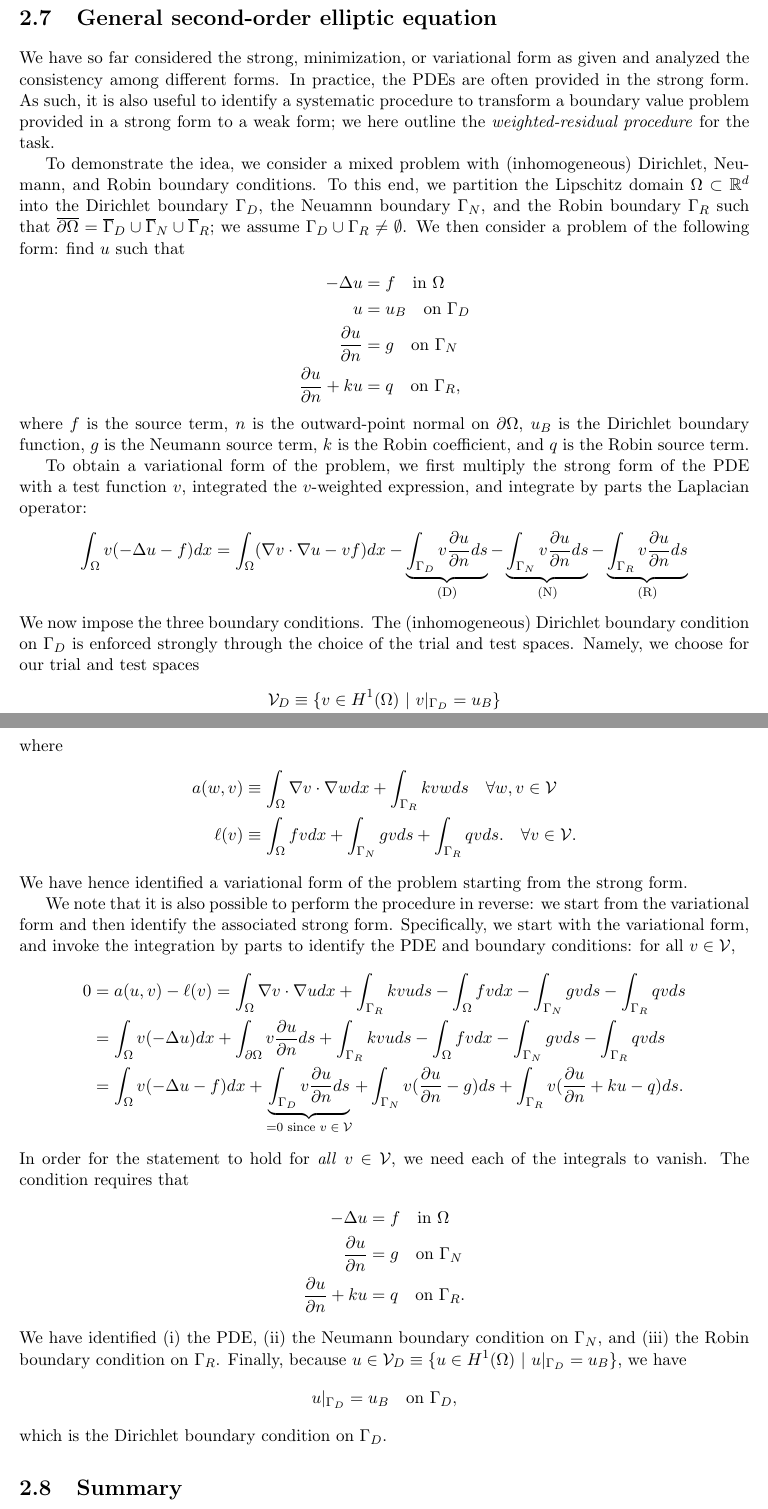
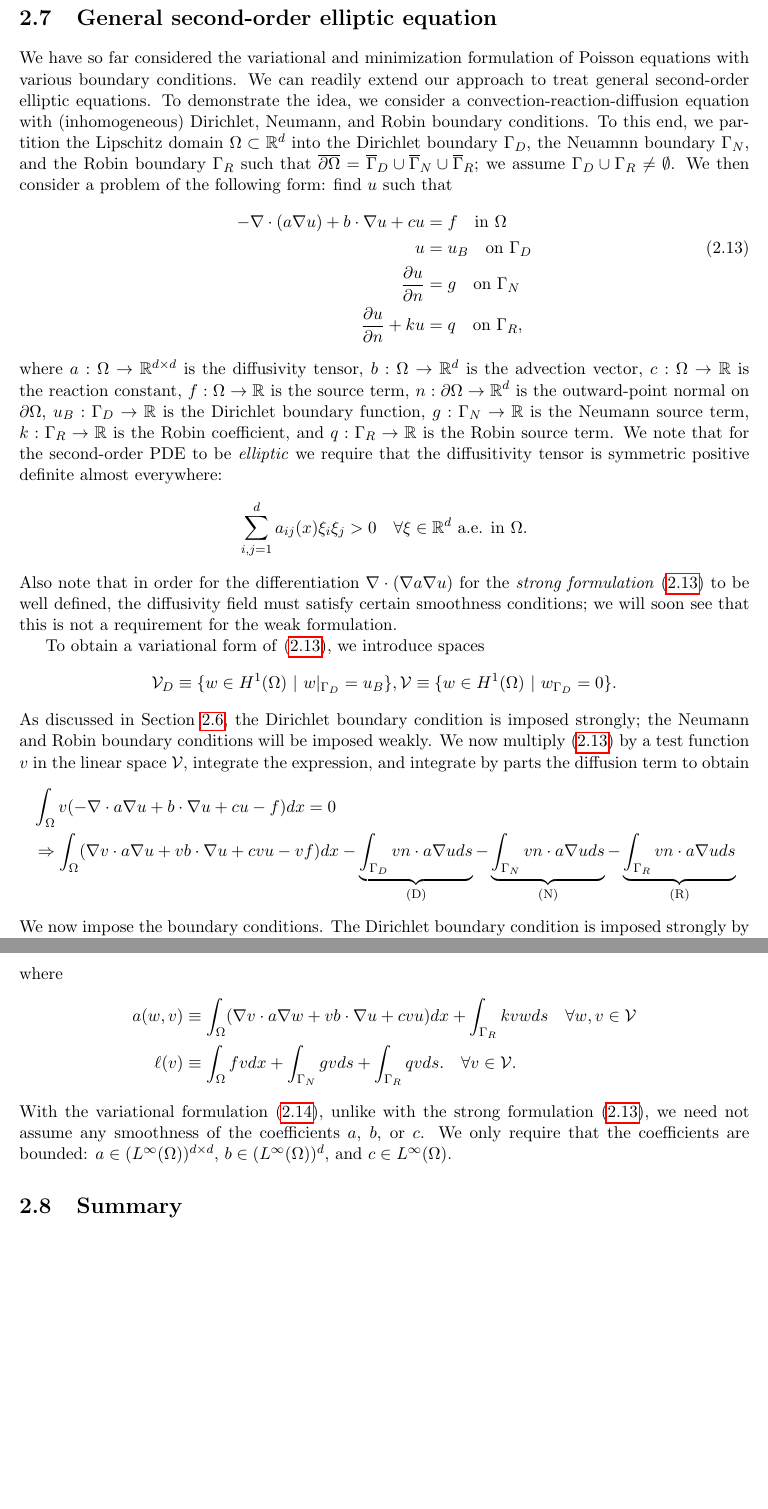
Before and after one commit to GDonoghue0/aer1418, a LaTeX thesis (main.tex, which reads poissonnd.tex): two parts of pages 23 and 24 of 41 before the commit and two parts of pages 23 and 24 of 40 after it, joined at a grey line, cut so that both start at the same text, the shorter picture padded with empty space. Compiled offline with pdfLaTeX.

Commit message:
updated lecture 2

```diff
--- a/main.tex
+++ b/main.tex
@@ -17,7 +17,7 @@
 \include{commands}
 
 \renewcommand{\chaptername}{Lecture}
-\newcommand{\disclaimer}{\copyright2018 Masayuki Yano.  Prepared for AER1418 Variational Methods for PDEs taught at University of Toronto.}
+\newcommand{\disclaimer}{\copyright2018 Masayuki Yano.  Prepared for AER1418 Variational Methods for PDEs taught at the University of Toronto.}
 
 %\titleformat{\chapter}[display]
 %            {\huge\bfseries}{Lecture \thechapter}{0.5ex}
--- a/poissonnd.tex
+++ b/poissonnd.tex
@@ -420,32 +421,33 @@ We can readily show, using the same procedure used in Section~\ref{sec:pos1d_min
 
 
 \section{General second-order elliptic equation}
-We have so far considered the strong, minimization, or variational form as given and analyzed the consistency among different forms.  In practice, the PDEs are often provided in the strong form. As such, it is also useful to identify a systematic procedure to transform a boundary value problem provided in a strong form to a weak form; we here outline the \emph{weighted-residual procedure} for the task.
+We have so far considered the variational and minimization formulation of Poisson equations with various boundary conditions. We can readily extend our approach to treat general second-order elliptic equations. To demonstrate the idea, we consider a convection-reaction-diffusion equation with (inhomogeneous) Dirichlet, Neumann, and Robin boundary conditions. To this end, we partition the Lipschitz domain $\Omega \subset \RR^d$ into the Dirichlet boundary $\Gamma_D$, the Neuamnn boundary $\Gamma_N$, and the Robin boundary $\Gamma_R$ such that $\overline{\partial \Omega} = \overline{\Gamma}_D \cup \overline{\Gamma}_N \cup \overline{\Gamma}_R$; we assume $\Gamma_D \cup \Gamma_R \neq \emptyset$. We then consider a problem of the following form: find $u$ such that
+\begin{align}
+  - \nabla \cdot (a \nabla u) + b \cdot \nabla u + c u &= f \quad \text{in } \Omega
+  \notag \\
+  u &= u_B \quad \text{on } \Gamma_D \label{eq:posnd_gen_strong} \\
+  \pp{u}{n} &= g \quad \text{on } \Gamma_N \notag \\
+  \pp{u}{n}+ k u &= q \quad \text{on } \Gamma_R, \notag
+\end{align}
+where $a: \Omega \to \RR^{d \times d}$ is the diffusivity tensor, $b: \Omega \to \RR^d$ is the advection vector, $c: \Omega \to \RR$ is the reaction constant, $f: \Omega \to \RR$ is the source term,  $n: \partial \Omega \to \RR^d$ is the outward-point normal on $\partial \Omega$, $u_B: \Gamma_D \to \RR$ is the Dirichlet boundary function, $g: \Gamma_N \to \RR$ is the Neumann source term, $k: \Gamma_R \to \RR$ is the Robin coefficient, and $q: \Gamma_R \to \RR$ is the Robin source term.  We note that for the second-order PDE to be \emph{elliptic} we require that the diffusitivity tensor is symmetric positive definite almost everywhere:
+\begin{equation*}
+  \sum_{i,j=1}^d a_{ij}(x) \xi_i \xi_j > 0 \quad \forall \xi \in \RR^d \text{ a.e. in } \Omega.
+\end{equation*}
+Also note that in order for the differentiation $\nabla \cdot (\nabla a \nabla u)$ for the \emph{strong formulation} \eqref{eq:posnd_gen_strong} to be well defined, the diffusivity field must satisfy certain smoothness conditions; we will soon see that this is not a requirement for the weak formulation.
 
-To demonstrate the idea, we consider a mixed problem with (inhomogeneous) Dirichlet, Neumann, and Robin boundary conditions.
-To this end, we partition the Lipschitz domain $\Omega \subset \RR^d$ into the Dirichlet boundary $\Gamma_D$, the Neuamnn boundary $\Gamma_N$, and the Robin boundary $\Gamma_R$ such that $\overline{\partial \Omega} = \overline{\Gamma}_D \cup \overline{\Gamma}_N \cup \overline{\Gamma}_R$; we assume $\Gamma_D \cup \Gamma_R \neq \emptyset$. We then consider a problem of the following form: find $u$ such that
+To obtain a variational form of~\eqref{eq:posnd_gen_strong}, we introduce spaces
+\begin{equation*}
+  \calV_D \equiv \{ w \in H^1(\Omega) \ | \ w|_{\Gamma_D} = u_B \}, \\
+  \calV \equiv \{ w \in H^1(\Omega) \ | \ w_{\Gamma_D} = 0 \}.
+\end{equation*}
+As discussed in Section~\ref{sec:posnd_inhomo_bc}, the Dirichlet boundary condition is imposed strongly; the Neumann and Robin boundary conditions will be imposed weakly.  We now multiply~\eqref{eq:posnd_gen_strong} by a test function $v$ in the linear space $\calV$, integrate the expression, and integrate by parts the diffusion term to obtain
 \begin{align*}
-  - \Delta u &= f \quad \text{in } \Omega
-  \\
-  u &= u_B \quad \text{on } \Gamma_D \\
-  \pp{u}{n} &= g \quad \text{on } \Gamma_N \\
-  \pp{u}{n}+ k u &= q \quad \text{on } \Gamma_R,
+  &\int_\Omega v (- \nabla \cdot a \nabla u + b \cdot \nabla u + c u - f) dx = 0 \\
+  & \Rightarrow
+  \int_\Omega (\nabla v \cdot a \nabla u  + v b \cdot \nabla u + c vu -vf ) dx
+  -  \underbrace{\int_{\Gamma_D} v n \cdot a \nabla u ds}_{\text{(D)}}
+  - \underbrace{\int_{\Gamma_N} v n \cdot a \nabla u ds}_{\text{(N)}}
+  - \underbrace{\int_{\Gamma_R} v n \cdot a \nabla u ds}_{\text{(R)}}
 \end{align*}
-where $f$ is the source term,  $n$ is the outward-point normal on $\partial \Omega$, $u_B$ is the Dirichlet boundary function, $g$ is the Neumann source term, $k$ is the Robin coefficient, and $q$ is the Robin source term.
-
-To obtain a variational form of the problem, we first multiply the strong form of the PDE with a test function $v$, integrated the $v$-weighted expression, and integrate by parts the Laplacian operator:
-\begin{align*}
-  \int_{\Omega} v (-\Delta u - f) dx
-  =
-  \int_{\Omega} (\nabla v \cdot \nabla u - v f) dx
-  - \underbrace{\int_{\Gamma_D} v \pp{u}{n} ds}_{\text{(D)}}
-  - \underbrace{\int_{\Gamma_N} v \pp{u}{n} ds}_{\text{(N)}}
-  - \underbrace{\int_{\Gamma_R} v \pp{u}{n} ds}_{\text{(R)}}
-\end{align*}
-We now impose the three boundary conditions. The (inhomogeneous) Dirichlet boundary condition on $\Gamma_D$ is enforced strongly through the choice of the trial and test spaces.  Namely, we choose for our trial and test spaces
-\begin{align*}
-  \calV_D &\equiv \{ v \in H^1(\Omega) \ | \ v|_{\Gamma_D} = u_B \} \\
-  \calV &\equiv \{ v \in H^1(\Omega) \ | \ v|_{\Gamma_D} = 0 \};
-\end{align*}
-note that the choice will result in the elimination of the boundary term (D) since $v|_{\Gamma_D} = 0$ for $v \in \calV$. The Neumann boundary condition $\pp{u}{n} = g$ is weakly imposed; we replace the boundary term (N) by $\int_{\Gamma_N} v g ds$.  The Robin boundary condition $\pp{u}{n} + k u = q$ is also weakly imposed; we replace the boundary term (R) by $\int_{\Gamma_R} v (-ku + q) ds$.  Upon the substitution of the appropriate boundary conditions, our weighted-residual formulation reads as follows: find $u \in \calV_D$ such that
+We now impose the boundary conditions.  The Dirichlet boundary condition is imposed strongly by the choice of the trial space $\calV_D$ and the test space $\calV$; the term (D) vanishes because $v|_{\Gamma_D} = 0$ for all $v \in \calV$.  The Neumann boundary condition $\pp{u}{n} = g$ is weakly imposed; we replace the boundary term (N) by $\int_{\Gamma_N} v g ds$.  The Robin boundary condition $\pp{u}{n} + k u = q$ is also weakly imposed; we replace the boundary term (R) by $\int_{\Gamma_R} v (-ku + q) ds$.  Upon the substitution of the appropriate boundary conditions, our weighted-residual formulation reads as follows: find $u \in \calV_D$ such that
 \begin{equation*}
@@ -460,40 +463,40 @@ Some reorganization of the terms yield the following weak statement: find $u \in
 where
 \begin{align*}
-  a(w,v) &\equiv \int_\Omega \nabla v \cdot \nabla w dx + \int_{\Gamma_R} k vw ds \quad \forall w, v \in \calV \\
+  a(w,v) &\equiv \int_\Omega (\nabla v \cdot a \nabla w + v b \cdot \nabla u + c vu ) dx + \int_{\Gamma_R} k vw ds \quad \forall w, v \in \calV \\
   \ell(v) &\equiv \int_\Omega fv dx + \int_{\Gamma_N} gv ds + \int_{\Gamma_R} qv ds.
   \quad \forall v \in \calV.
 \end{align*}
-We have hence identified a variational form of the problem starting from the strong form.
+With the variational formulation~\eqref{eq:posnd_gen_weak}, unlike with the strong formulation~\eqref{eq:posnd_gen_strong}, we need not assume any smoothness of the coefficients $a$, $b$, or $c$.  We only require that the coefficients are bounded: $a \in (L^\infty(\Omega))^{d \times d}$, $b \in (L^\infty(\Omega))^d$, and $c \in L^\infty(\Omega)$.
 
-We note that it is also possible to perform the procedure in reverse: we start from the variational form and then identify the associated strong form. Specifically, we start with the variational form, and invoke the integration by parts to identify the PDE and boundary conditions: for all $v \in \calV$,
-\begin{align*}
-  0 &=
-  a(u,v) - \ell(v)
-  =
-  \int_\Omega \nabla v \cdot \nabla u dx + \int_{\Gamma_R} k vu ds
-  - \int_\Omega fv dx - \int_{\Gamma_N} gv ds - \int_{\Gamma_R} qv ds
-  \\
-  &= \int_\Omega v (-\Delta u) dx + \int_{\partial \Omega} v \pp{u}{n} ds
-  + \int_{\Gamma_R} k vu ds
-  - \int_\Omega fv dx - \int_{\Gamma_N} gv ds - \int_{\Gamma_R} qv ds
-  \\
-  &=
-  \int_\Omega v(-\Delta u - f) dx
-  + \underbrace{\int_{\Gamma_D} v \pp{u}{n} ds}_{=0 \text{ since $v \in \calV$}}
-  + \int_{\Gamma_N} v (\pp{u}{n} - g) ds
-  + \int_{\Gamma_R} v (\pp{u}{n} + ku - q) ds.
-\end{align*}
-In order for the statement to hold for \emph{all} $v \in \calV$, we need each of the integrals to vanish.  The condition requires that
-\begin{align*}
-  -\Delta u &= f \quad \text{in } \Omega \\
-  \pp{u}{n} &= g \quad \text{on } \Gamma_N \\
-  \pp{u}{n} + ku &= q \quad \text{on } \Gamma_R.
-\end{align*}
-We have identified (i) the PDE, (ii) the Neumann boundary condition on $\Gamma_N$, and (iii) the Robin boundary condition on $\Gamma_R$.  Finally, because $u \in \calV_D \equiv \{ u \in H^1(\Omega) \ | \ u|_{\Gamma_D} = u_B \}$, we have
-\begin{equation*}
-  u|_{\Gamma_D} = u_B \quad \text{on } \Gamma_D,
-\end{equation*}
-which is the Dirichlet boundary condition on $\Gamma_D$.
+%% We note that it is also possible to perform the procedure in reverse: we start from the variational form and then identify the associated strong form. Specifically, we start with the variational form, and invoke the integration by parts to identify the PDE and boundary conditions: for all $v \in \calV$,
+%% \begin{align*}
+%%   0 &=
+%%   a(u,v) - \ell(v)
+%%   =
+%%   \int_\Omega \nabla v \cdot \nabla u dx + \int_{\Gamma_R} k vu ds
+%%   - \int_\Omega fv dx - \int_{\Gamma_N} gv ds - \int_{\Gamma_R} qv ds
+%%   \\
+%%   &= \int_\Omega v (-\Delta u) dx + \int_{\partial \Omega} v \pp{u}{n} ds
+%%   + \int_{\Gamma_R} k vu ds
+%%   - \int_\Omega fv dx - \int_{\Gamma_N} gv ds - \int_{\Gamma_R} qv ds
+%%   \\
+%%   &=
+%%   \int_\Omega v(-\Delta u - f) dx
+%%   + \underbrace{\int_{\Gamma_D} v \pp{u}{n} ds}_{=0 \text{ since $v \in \calV$}}
+%%   + \int_{\Gamma_N} v (\pp{u}{n} - g) ds
+%%   + \int_{\Gamma_R} v (\pp{u}{n} + ku - q) ds.
+%% \end{align*}
+%% In order for the statement to hold for \emph{all} $v \in \calV$, we need each of the integrals to vanish.  The condition requires that
+%% \begin{align*}
+%%   -\Delta u &= f \quad \text{in } \Omega \\
+%%   \pp{u}{n} &= g \quad \text{on } \Gamma_N \\
+%%   \pp{u}{n} + ku &= q \quad \text{on } \Gamma_R.
+%% \end{align*}
+%% We have identified (i) the PDE, (ii) the Neumann boundary condition on $\Gamma_N$, and (iii) the Robin boundary condition on $\Gamma_R$.  Finally, because $u \in \calV_D \equiv \{ u \in H^1(\Omega) \ | \ u|_{\Gamma_D} = u_B \}$, we have
+%% \begin{equation*}
+%%   u|_{\Gamma_D} = u_B \quad \text{on } \Gamma_D,
+%% \end{equation*}
+%% which is the Dirichlet boundary condition on $\Gamma_D$.
 
 \section{Summary}
 We summarize key points of this lecture:
```
Also changed, not shown: poissonnd.tex (29 more changed lines).
